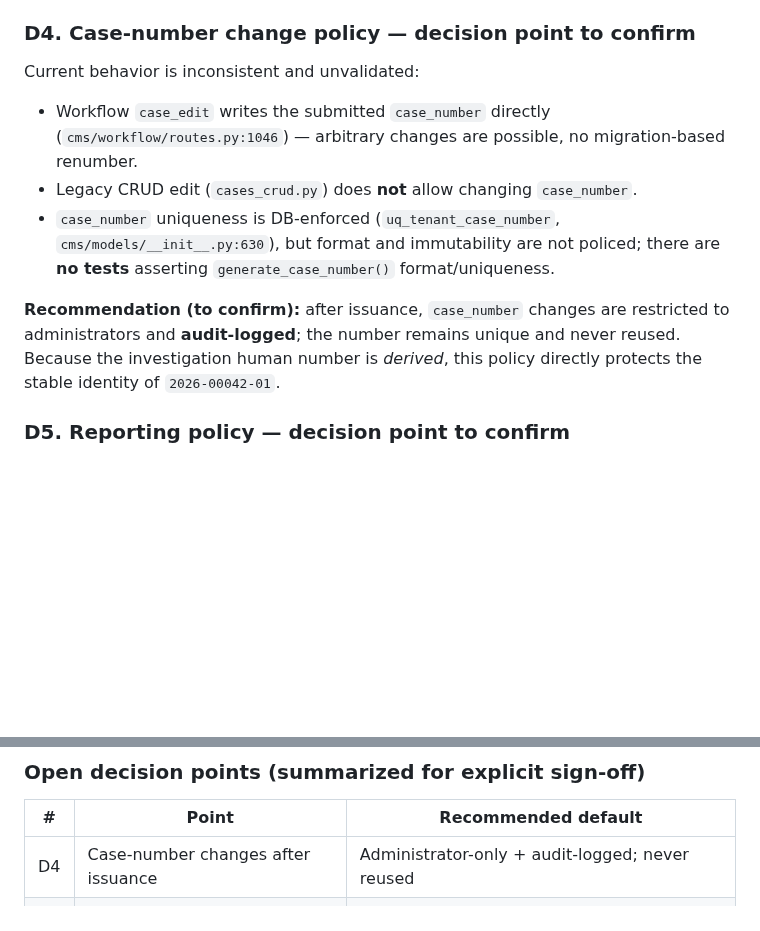
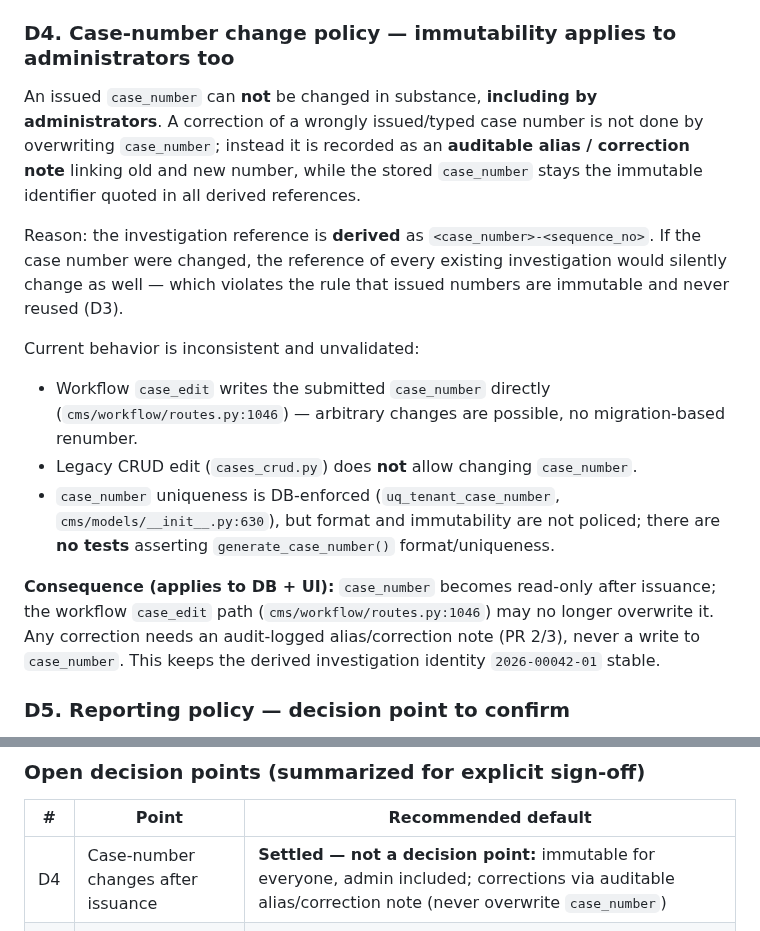
Before and after one commit to mail2jack/osint-dashboard, a Markdown page: docs/ADR-0002-investigations-within-case.md, 2 parts joined by grey strips. Rendered like a GitHub page; blank space fills up the shorter version.

Commit message:
docs(adr): D4 — issued case numbers immutable for admins too; corrections via auditable alias

```diff
--- a/docs/ADR-0002-investigations-within-case.md
+++ b/docs/ADR-0002-investigations-within-case.md
@@ -89,7 +89,19 @@ is **not reused**. This keeps existing action/chaining semantics untouched.
 - Impact: numbering must be issued **atomically** (see PR 2 hard requirements;
   `MAX()+1` is unsafe under concurrency and is explicitly forbidden).
 
-### D4. Case-number change policy — decision point to confirm
+### D4. Case-number change policy — immutability applies to administrators too
+
+An issued `case_number` can **not** be changed in substance, **including by
+administrators**. A correction of a wrongly issued/typed case number is not
+done by overwriting `case_number`; instead it is recorded as an **auditable
+alias / correction note** linking old and new number, while the stored
+`case_number` stays the immutable identifier quoted in all derived
+references.
+
+Reason: the investigation reference is **derived** as
+`<case_number>-<sequence_no>`. If the case number were changed, the reference
+of every existing investigation would silently change as well — which violates
+the rule that issued numbers are immutable and never reused (D3).
 
 Current behavior is inconsistent and unvalidated:
 
@@ -103,10 +115,11 @@ Current behavior is inconsistent and unvalidated:
   immutability are not policed; there are **no tests** asserting
   `generate_case_number()` format/uniqueness.
 
-**Recommendation (to confirm):** after issuance, `case_number` changes are
-restricted to administrators and **audit-logged**; the number remains unique
-and never reused. Because the investigation human number is *derived*, this
-policy directly protects the stable identity of `2026-00042-01`.
+**Consequence (applies to DB + UI):** `case_number` becomes read-only after
+issuance; the workflow `case_edit` path (`cms/workflow/routes.py:1046`) may
+no longer overwrite it. Any correction needs an audit-logged alias/correction
+note (PR 2/3), never a write to `case_number`. This keeps the derived
+investigation identity `2026-00042-01` stable.
 
 ### D5. Reporting policy — decision point to confirm
 
@@ -153,7 +166,7 @@ policy directly protects the stable identity of `2026-00042-01`.
 
 | # | Point | Recommended default |
 |---|-------|---------------------|
-| D4 | Case-number changes after issuance | Administrator-only + audit-logged; never reused |
+| D4 | Case-number changes after issuance | **Settled — not a decision point:** immutable for everyone, admin included; corrections via auditable alias/correction note (never overwrite `case_number`) |
 | D5 | Reporting scope | Case-wide unchanged; investigation-specific later |
 | D6 | Manual findings binding | Keep case-wide option (a); no forced `investigation_id` |
 
```
